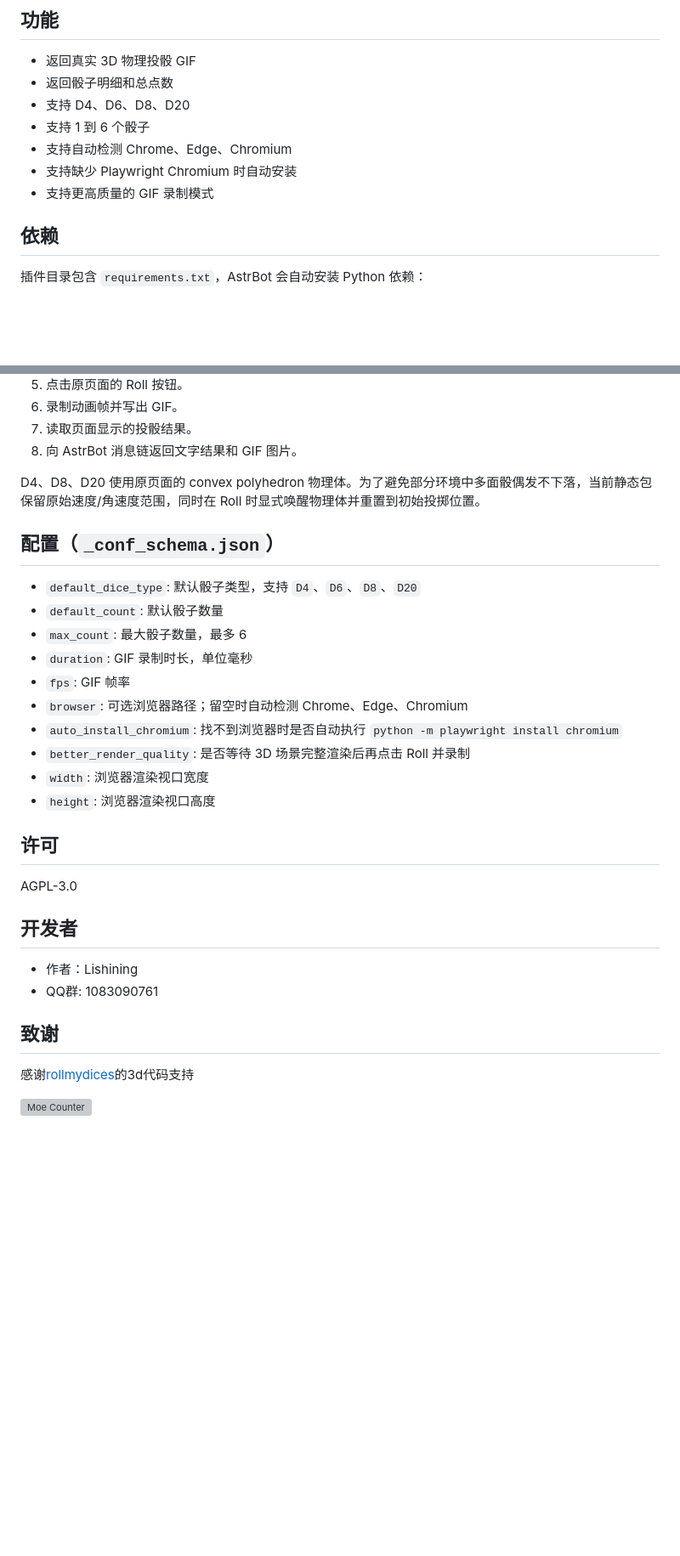
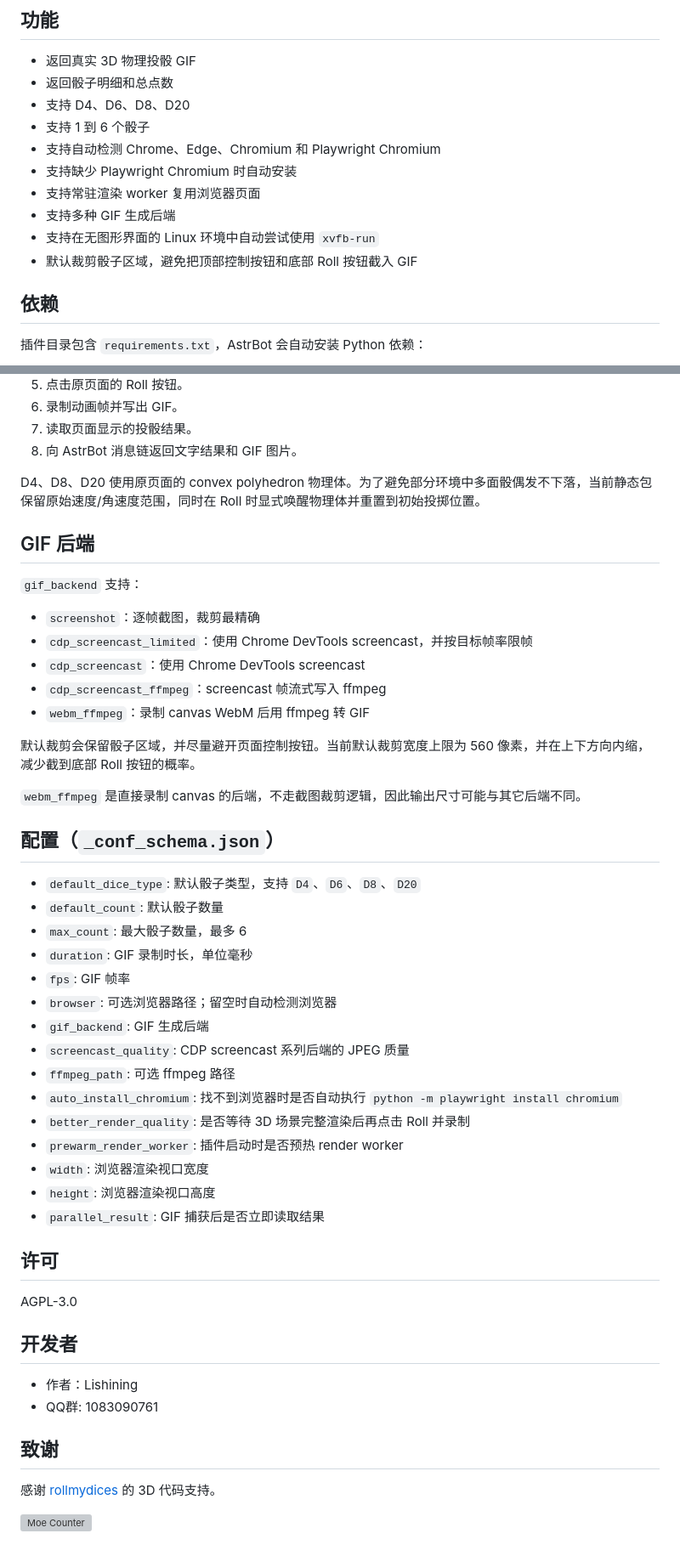
Before and after one commit to Li-shi-ling/astrbot_plugin_3D_dice, a Markdown page: README.md, 2 parts joined by grey strips. Shown at 85% size. Rendered like a GitHub page; blank space fills up the shorter version; grey boxes are pictures that could not be loaded.

Commit message:
fix:修改README.md

```diff
--- a/README.md
+++ b/README.md
@@ -28,9 +28,12 @@ AstrBot 插件：使用本地浏览器渲染 3D 投骰动画，并返回 GIF 和
 - 返回骰子明细和总点数
 - 支持 D4、D6、D8、D20
 - 支持 1 到 6 个骰子
-- 支持自动检测 Chrome、Edge、Chromium
+- 支持自动检测 Chrome、Edge、Chromium 和 Playwright Chromium
 - 支持缺少 Playwright Chromium 时自动安装
-- 支持更高质量的 GIF 录制模式
+- 支持常驻渲染 worker 复用浏览器页面
+- 支持多种 GIF 生成后端
+- 支持在无图形界面的 Linux 环境中自动尝试使用 `xvfb-run`
+- 默认裁剪骰子区域，避免把顶部控制按钮和底部 Roll 按钮截入 GIF
 
 ## 依赖
 
@@ -69,6 +100,20 @@ python -m playwright install chromium
 
 D4、D8、D20 使用原页面的 convex polyhedron 物理体。为了避免部分环境中多面骰偶发不下落，当前静态包保留原始速度/角速度范围，同时在 Roll 时显式唤醒物理体并重置到初始投掷位置。
 
+## GIF 后端
+
+`gif_backend` 支持：
+
+- `screenshot`：逐帧截图，裁剪最精确
+- `cdp_screencast_limited`：使用 Chrome DevTools screencast，并按目标帧率限帧
+- `cdp_screencast`：使用 Chrome DevTools screencast
+- `cdp_screencast_ffmpeg`：screencast 帧流式写入 ffmpeg
+- `webm_ffmpeg`：录制 canvas WebM 后用 ffmpeg 转 GIF
+
+默认裁剪会保留骰子区域，并尽量避开页面控制按钮。当前默认裁剪宽度上限为 560 像素，并在上下方向内缩，减少截到底部 Roll 按钮的概率。
+
+`webm_ffmpeg` 是直接录制 canvas 的后端，不走截图裁剪逻辑，因此输出尺寸可能与其它后端不同。
+
 ## 配置（`_conf_schema.json`）
 
 - `default_dice_type`: 默认骰子类型，支持 `D4`、`D6`、`D8`、`D20`
@@ -76,11 +121,16 @@ D4、D8、D20 使用原页面的 convex polyhedron 物理体。为了避免部
 - `max_count`: 最大骰子数量，最多 6
 - `duration`: GIF 录制时长，单位毫秒
 - `fps`: GIF 帧率
-- `browser`: 可选浏览器路径；留空时自动检测 Chrome、Edge、Chromium
+- `browser`: 可选浏览器路径；留空时自动检测浏览器
+- `gif_backend`: GIF 生成后端
+- `screencast_quality`: CDP screencast 系列后端的 JPEG 质量
+- `ffmpeg_path`: 可选 ffmpeg 路径
 - `auto_install_chromium`: 找不到浏览器时是否自动执行 `python -m playwright install chromium`
 - `better_render_quality`: 是否等待 3D 场景完整渲染后再点击 Roll 并录制
+- `prewarm_render_worker`: 插件启动时是否预热 render worker
 - `width`: 浏览器渲染视口宽度
 - `height`: 浏览器渲染视口高度
+- `parallel_result`: GIF 捕获后是否立即读取结果
 
 ## 许可
 
@@ -93,6 +143,6 @@ AGPL-3.0
 
 ## 致谢
 
-感谢[rollmydices](https://www.rollmydice.app/)的3d代码支持
+感谢 [rollmydices](https://www.rollmydice.app/) 的 3D 代码支持。
 
 [![Moe Counter](https://count.getloli.com/get/@li-shi-ling?theme=minecraft)](https://github.com/Li-shi-ling/astrbot_plugin_mrfzccl)
```
Also changed, not shown: other parts of README.md (+28 -0 lines).
